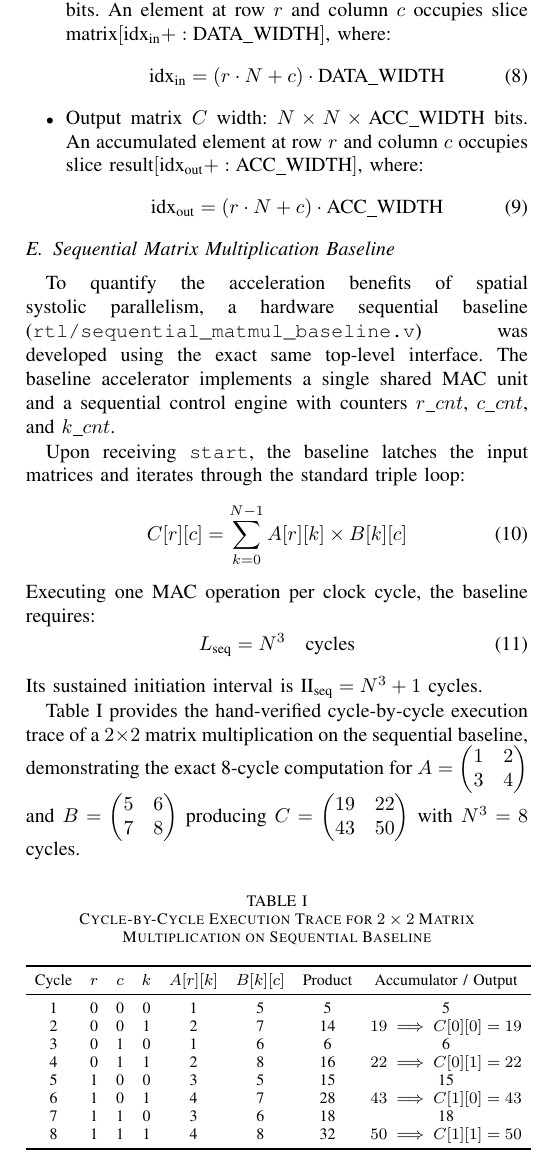
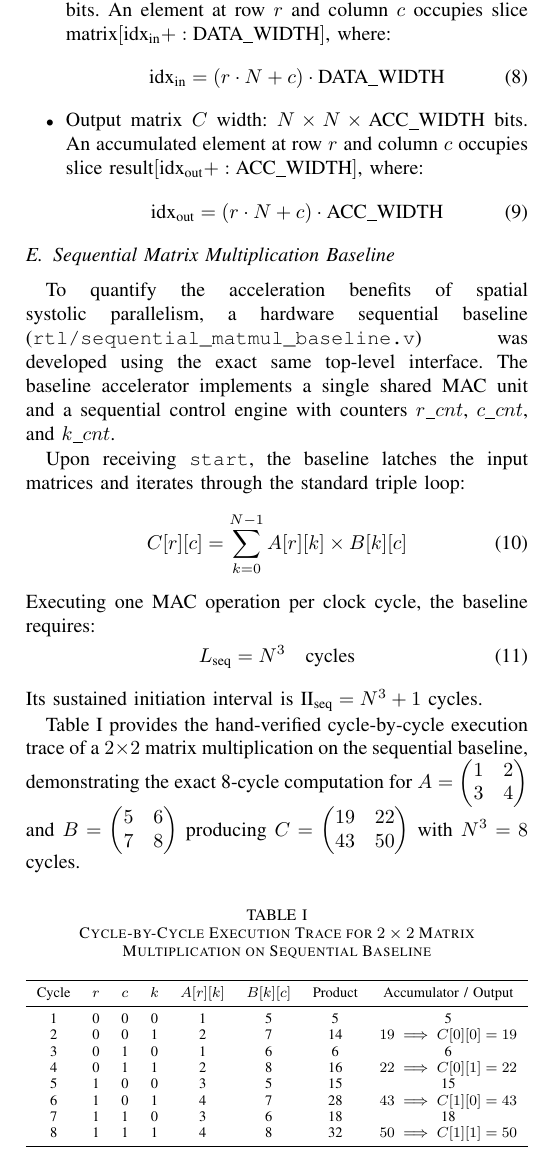
Before and after one commit to Amansoni045/systolic-array-matrix-multiplication-accelerator, a LaTeX paper (final_report/Final_IEEE_Project_Report.tex): part of one column of page 4 of 7, cut so that both start at the same text. Compiled offline with pdfLaTeX.

Commit message:
Ensure Table II fits column width cleanly

```diff
--- a/final_report/Final_IEEE_Project_Report.tex
+++ b/final_report/Final_IEEE_Project_Report.tex
@@ -160,7 +160,7 @@ Table~\ref{tab:baseline_2x2_trace} provides the hand-verified cycle-by-cycle exe
 \caption{Cycle-by-Cycle Execution Trace for $2 \times 2$ Matrix Multiplication on Sequential Baseline}
 \label{tab:baseline_2x2_trace}
 \centering
-\setlength{\tabcolsep}{4.5pt}
+\resizebox{\columnwidth}{!}{%
 \begin{tabular}{cccccccc}
 \toprule
 Cycle & $r$ & $c$ & $k$ & $A[r][k]$ & $B[k][c]$ & Product & Accumulator / Output \\
```
Also changed, not shown: final_report/Final_IEEE_Project_Report.tex (3 more changed lines).
